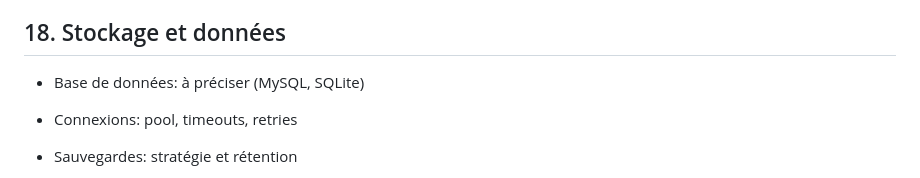
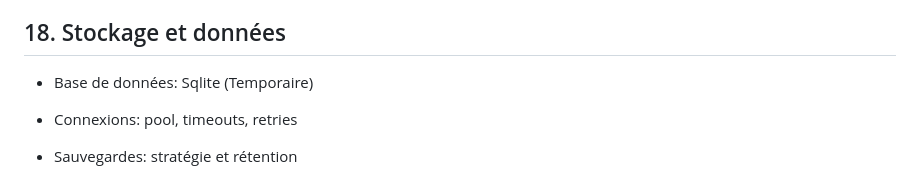
Before and after one commit to nowzee/Threatlab, a Markdown page: documentation/technique.md, the part around the change. Rendered like a GitHub page.

```diff
--- a/documentation/technique.md
+++ b/documentation/technique.md
@@ -261,7 +261,7 @@ Commandes (exemples à adapter):
 
 ## 18. Stockage et données
 
-- Base de données: à préciser (MySQL, SQLite)
+- Base de données: Sqlite (Temporaire)
 - Connexions: pool, timeouts, retries
 - Sauvegardes: stratégie et rétention
 
```
